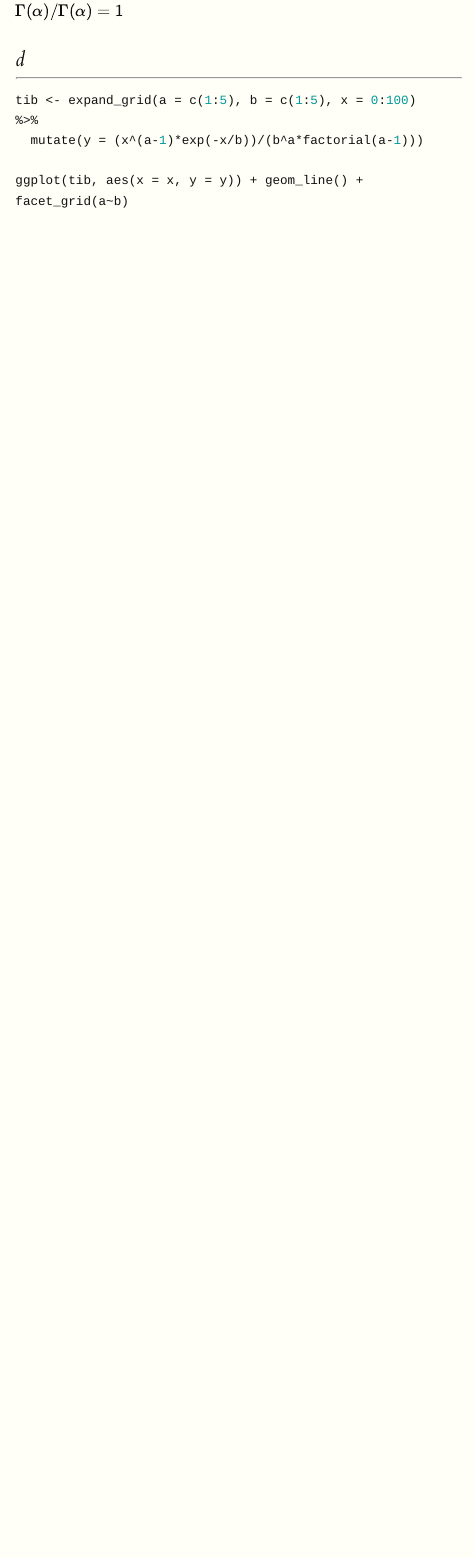
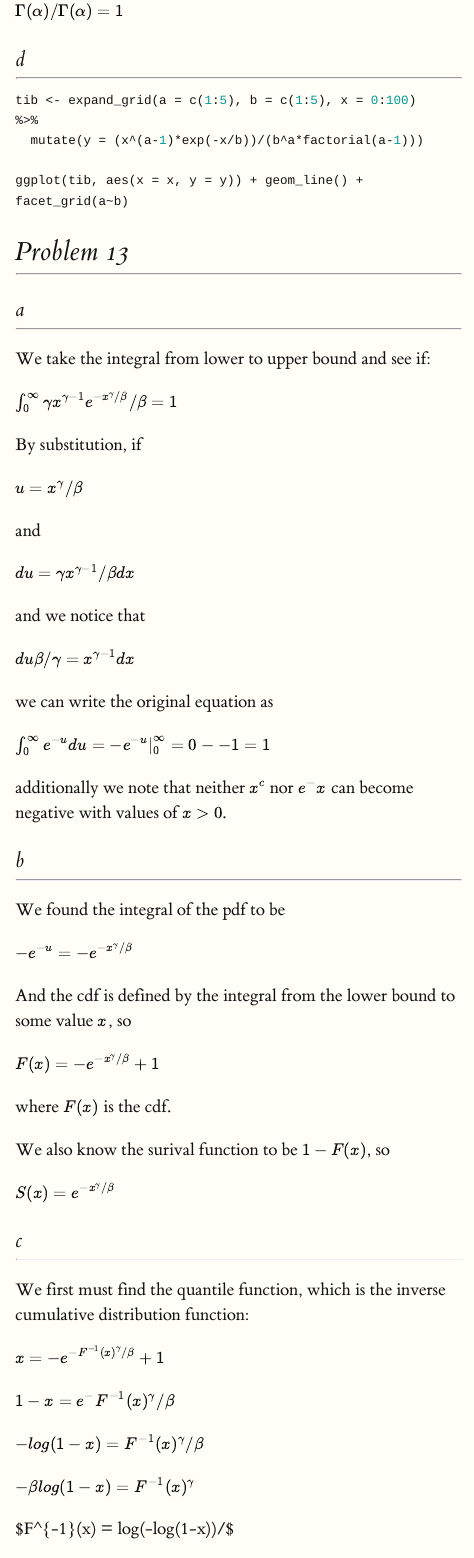
Before and after one commit to KaiAragaki/Biostats_140.651.01, an R Markdown document (hw_1.Rmd): the page in a window 1100 px wide, from 3030 px down. Rendered offline with R 4.5, knitr and Pandoc, with nearby package versions; the code chunks are not run, so their results and figures are left out; long lines of code are wrapped.

Commit message:
add problem 13

````diff
--- a/hw_1.Rmd
+++ b/hw_1.Rmd
@@ -947,3 +947,67 @@ tib <- expand_grid(a = c(1:5), b = c(1:5), x = 0:100) %>%
 
 ggplot(tib, aes(x = x, y = y)) + geom_line() + facet_grid(a~b)
 ```
+
+# Problem 13
+
+------------------------------------------------------------------
+
+## a
+
+------------------------------------------------------------------
+
+We take the integral from lower to upper bound and see if:
+
+$\int^\infty_0\gamma x^{\gamma-1}e^{-x^\gamma/\beta}/\beta = 1$
+
+By substitution, if
+
+$u = x^\gamma/\beta$
+
+and
+
+$du = \gamma x^{\gamma - 1}/\beta dx$
+
+and we notice that
+
+$du\beta/\gamma = x^{\gamma-1}dx$
+
+we can write the original equation as
+
+$\int^\infty_0 e^{-u}du = -e^{-u}|^\infty_0 = 0--1 = 1$
+
+additionally we note that neither $x^c$ nor $e^-x$ can become negative with values of $x > 0$.
+
+## b
+
+------------------------------------------------------------------
+
+We found the integral of the pdf to be
+
+$-e^{-u} = -e^{-x^\gamma/\beta}$
+
+And the cdf is defined by the integral from the lower bound to some value $x$, so
+
+$F(x) = -e^{-x^\gamma/\beta} + 1$
+
+where $F(x)$ is the cdf.
+
+We also know the surival function to be $1 - F(x)$, so
+
+$S(x) = e^{-x^\gamma/\beta}$
+
+## c
+
+------------------------------------------------------------------
+
+We first must find the quantile function, which is the inverse cumulative distribution function:
+
+$x = -e^{-F^{-1}(x)^\gamma/\beta} + 1$
+
+$1-x = e^-F^{-1}(x)^\gamma/\beta$
+
+$-log(1-x) = F^{-1}(x)^\gamma/\beta$
+
+$-\beta log(1-x)=F^{-1}(x)^\gamma$
+
+$F^{-1}(x) = log(-\beta log(1-x))/\gamma $
````
Also changed, not shown: output/hw_1.html, output/hw_1.pdf, hw_1.Rmd (15 more changed lines), 1 other file.
